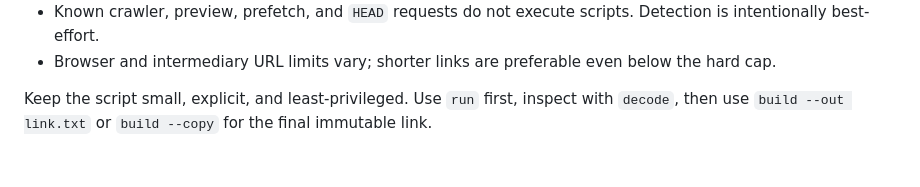
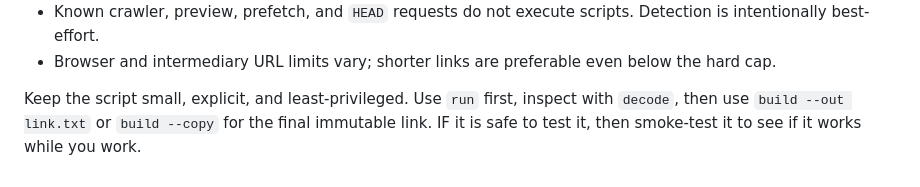
Before and after one commit to jonaslsaa/smartlinks, a Markdown page: public/smartlinks-for-agents.md, the part around the change. GitHub-like rendering.

```diff
--- a/public/smartlinks-for-agents.md
+++ b/public/smartlinks-for-agents.md
@@ -147,4 +147,4 @@ revocable credentials. Avoid inline `NAME=value` secrets because shell history c
 - Browser and intermediary URL limits vary; shorter links are preferable even below the hard cap.
 
 Keep the script small, explicit, and least-privileged. Use `run` first, inspect with `decode`, then
-use `build --out link.txt` or `build --copy` for the final immutable link.
+use `build --out link.txt` or `build --copy` for the final immutable link. IF it is safe to test it, then smoke-test it to see if it works while you work.
```
